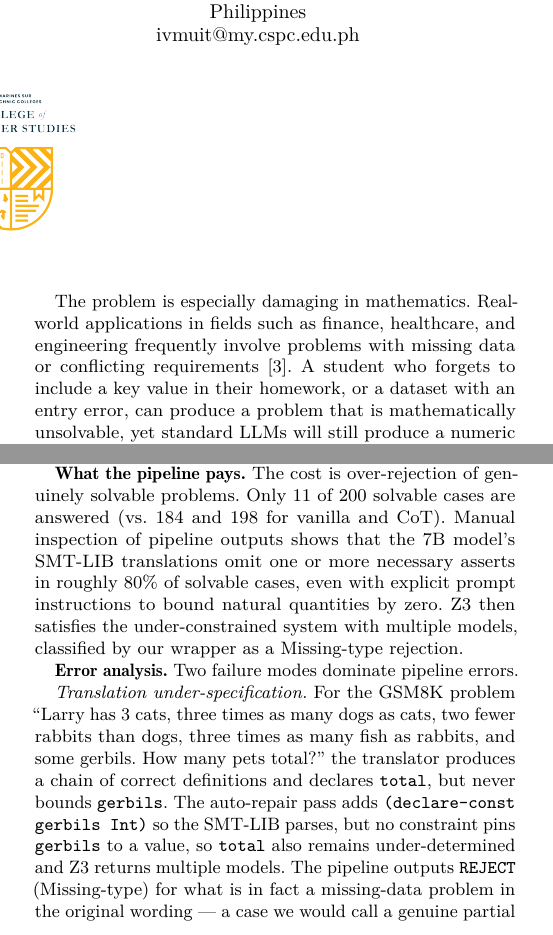
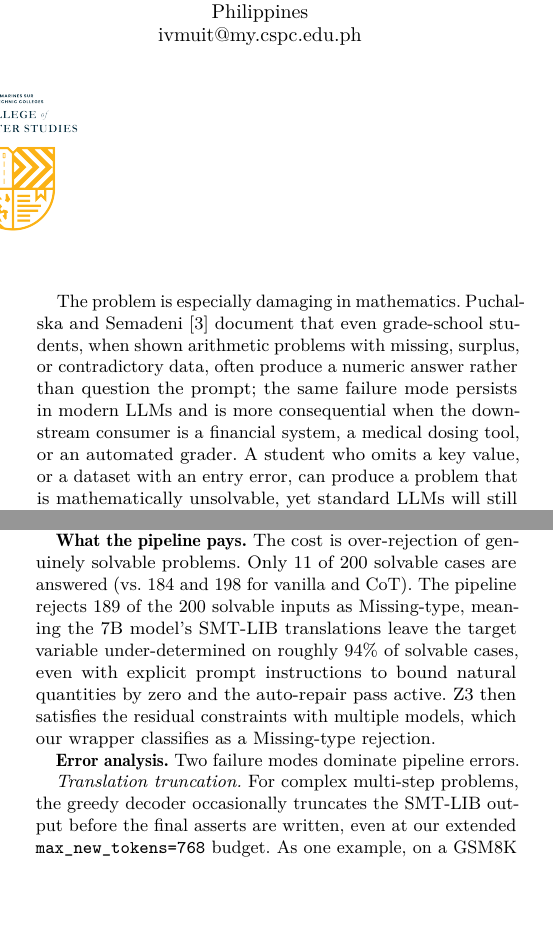
Before and after one commit to J4ve/neurosymbolic-llm-hallucination-mitigation, a LaTeX paper (NLP_final_paper/main.tex): two parts of the columns of pages 1 and 5 of 8, joined at a grey line, cut so that both start at the same text, the shorter picture padded with empty space. The pictures show the PDF file NLP_final_paper/main.pdf that the author committed with the source.

Commit message:
Audit fixes: replace incorrect Larry example with truncation case; correct 80% to 94%; fix section refs via \ref; reframe puchalska1987 citation context

```diff
--- a/NLP_final_paper/main.tex
+++ b/NLP_final_paper/main.tex
@@ -81,11 +81,14 @@ because they are trained to produce \textit{plausible} text, they often
 generate a confident-sounding answer even when no correct answer
 exists~\cite{huang2025}. This tendency is known as hallucination.
 
-The problem is especially damaging in mathematics. Real-world applications in
-fields such as finance, healthcare, and engineering frequently involve
-problems with missing data or conflicting requirements~\cite{puchalska1987}. A
-student who forgets to include a key value in their homework, or a dataset
-with an entry error, can produce a problem that is mathematically unsolvable,
+The problem is especially damaging in mathematics. Puchalska and
+Semadeni~\cite{puchalska1987} document that even grade-school students,
+when shown arithmetic problems with missing, surplus, or contradictory
+data, often produce a numeric answer rather than question the prompt; the
+same failure mode persists in modern LLMs and is more consequential when
+the downstream consumer is a financial system, a medical dosing tool, or
+an automated grader. A student who omits a key value, or a dataset with
+an entry error, can produce a problem that is mathematically unsolvable,
 yet standard LLMs will still produce a numeric answer with apparent
 confidence.
 
@@ -618,24 +623,17 @@ formally verifiable property of the solver output.
 
 \textbf{What the pipeline pays.} The cost is over-rejection of genuinely
 solvable problems. Only 11 of 200 solvable cases are answered (vs.\ 184
-and 198 for vanilla and CoT). Manual inspection of pipeline outputs
-shows that the 7B model's SMT-LIB translations omit one or more
-necessary asserts in roughly 80\% of solvable cases, even with explicit
-prompt instructions to bound natural quantities by zero. Z3 then
-satisfies the under-constrained system with multiple models, classified
-by our wrapper as a Missing-type rejection.
+and 198 for vanilla and CoT). The pipeline rejects 189 of the 200 solvable
+inputs as Missing-type, meaning the 7B model's SMT-LIB translations leave
+the target variable under-determined on roughly 94\% of solvable cases,
+even with explicit prompt instructions to bound natural quantities by zero
+and the auto-repair pass active. Z3 then satisfies the residual
+constraints with multiple models, which our wrapper classifies as a
+Missing-type rejection.
 
 \textbf{Error analysis.} Two failure modes dominate pipeline errors.
 
-\emph{Translation under-specification.} For the GSM8K problem ``Larry
-has 3 cats, three times as many dogs as cats, two fewer rabbits than
-dogs, three times as many fish as rabbits, and some gerbils. How many
-pets total?'' the translator produces a chain of correct definitions
-and declares \texttt{total}, but never bounds \texttt{gerbils}. The
-auto-repair pass adds \texttt{(declare-const gerbils Int)} so the
-SMT-LIB parses, but no constraint pins \texttt{gerbils} to a value, so
-\texttt{total} also remains under-determined and Z3 returns multiple
-models. The pipeline outputs \texttt{REJECT} (Missing-type) for what is
-in fact a missing-data problem in the original wording — a case we
-would call a genuine partial success but the gold label marks
-\texttt{solvable}, costing us one solvable point.
+\emph{Translation truncation.} For complex multi-step problems, the
+greedy decoder occasionally truncates the SMT-LIB output before the
+final asserts are written, even at our extended \texttt{max\_new\_tokens=768}
+budget. As one example, on a GSM8K commission problem (``James sold 10
```
Also changed, not shown: NLP_final_paper/main.pdf, NLP_final_paper/main.tex (19 more changed lines).
